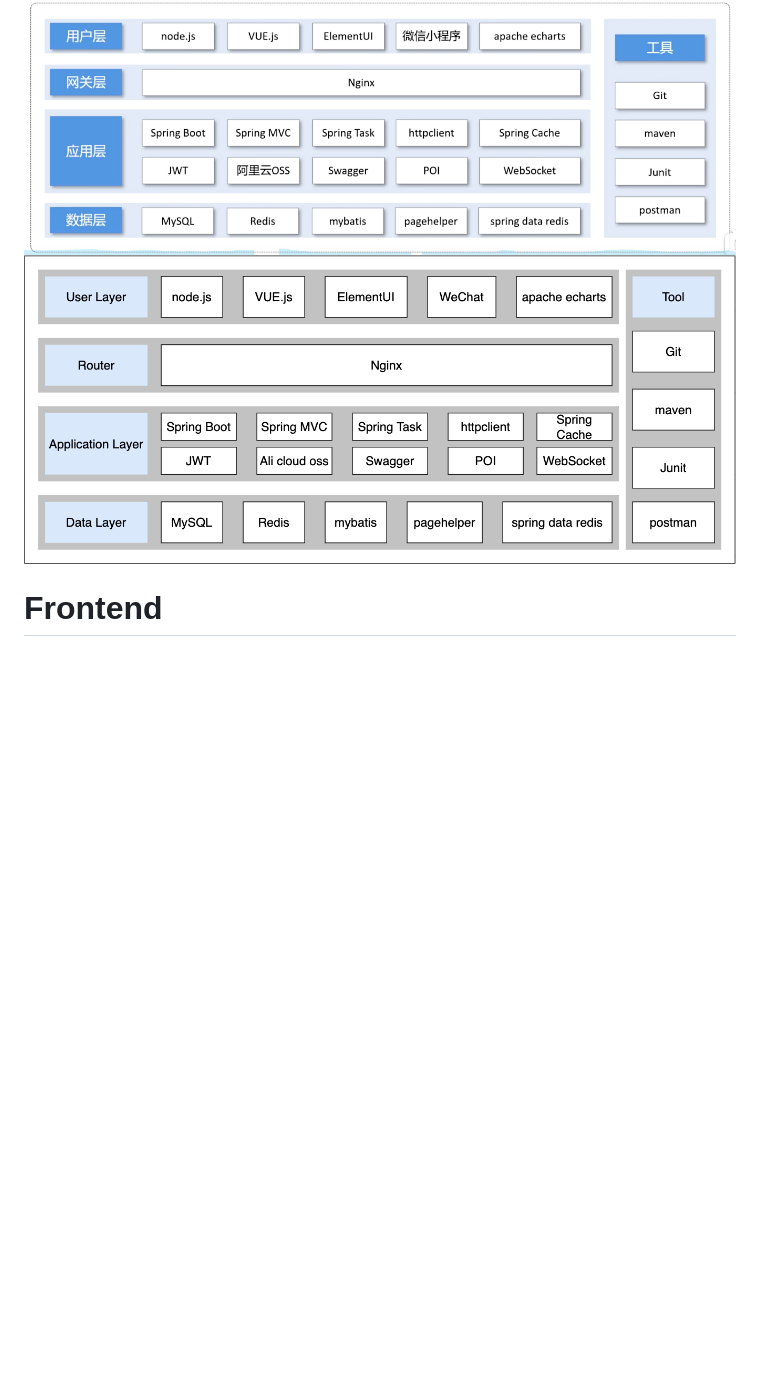
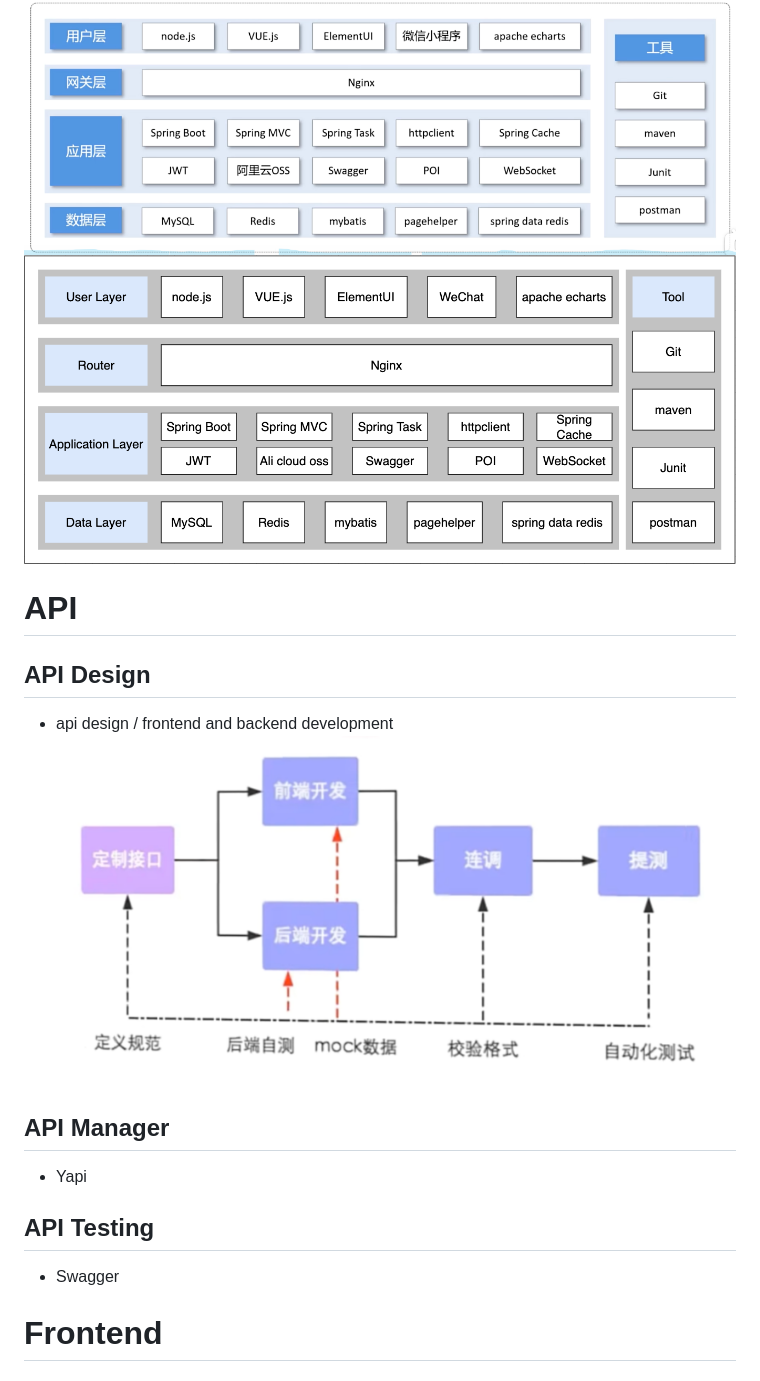
Before and after one commit to hurryclear/yummy-spicy, a Markdown page: README.md, the part around the change. Rendered like a GitHub page; pictures changed too: assets/README.assets/image-20250613111540100.png (added); blank space fills up the shorter version.

Commit message:
add API into .md

```diff
--- a/README.md
+++ b/README.md
@@ -5,6 +5,21 @@
 <img src="assets/README.assets/image-20250410143601845.png" alt="image-20250410143601845" style="zoom:80%;" />
 
 <img src="assets/README.assets/image-20250410194031377.png" alt="image-20250410194031377" style="zoom:80%;" />
+
+# API
+
+## API Design
+
+- api design / frontend and backend development
+  ![image-20250613111540100](./assets/README.assets/image-20250613111540100.png)
+
+## API Manager
+
+- Yapi
+
+## API Testing
+
+- Swagger
 
 # Frontend
 
```
